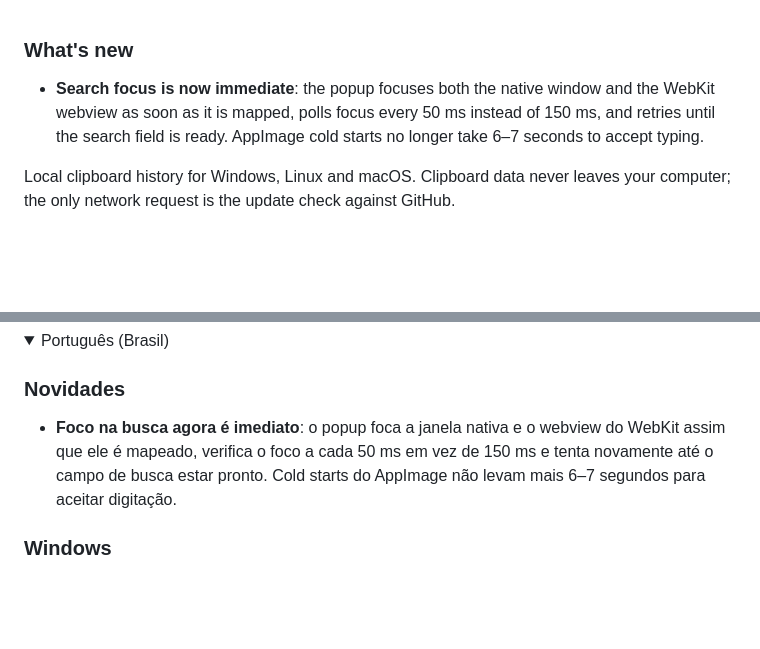
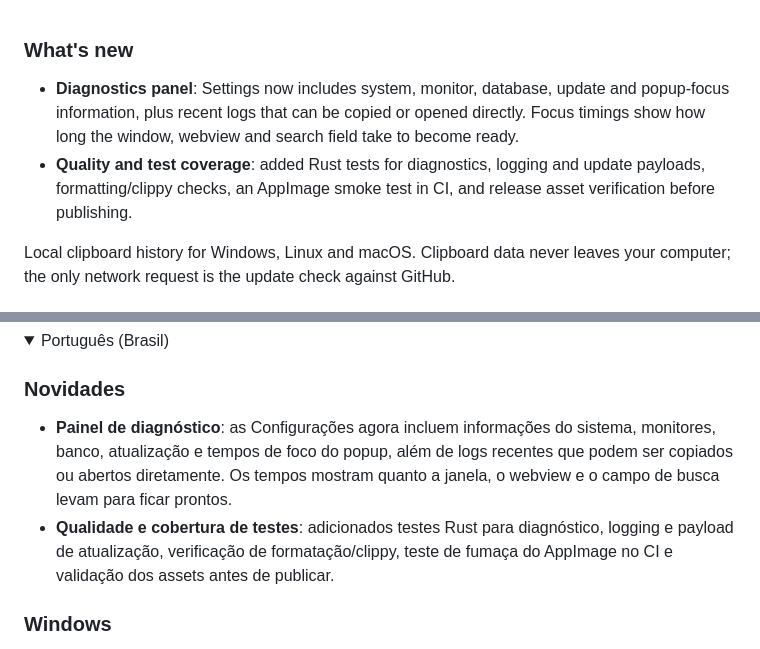
Before and after one commit to luigihenrick/ClipboardHistory, a Markdown page: .github/release-notes.md, 2 parts joined by grey strips. Rendered like a GitHub page; folded sections open; blank space fills up the shorter version.

Commit message:
Release v1.3.0

```diff
--- a/.github/release-notes.md
+++ b/.github/release-notes.md
@@ -1,8 +1,11 @@
 ### What's new
 
-- **Search focus is now immediate**: the popup focuses both the native window and the WebKit
-  webview as soon as it is mapped, polls focus every 50 ms instead of 150 ms, and retries until the
-  search field is ready. AppImage cold starts no longer take 6–7 seconds to accept typing.
+- **Diagnostics panel**: Settings now includes system, monitor, database, update and popup-focus
+  information, plus recent logs that can be copied or opened directly. Focus timings show how long
+  the window, webview and search field take to become ready.
+- **Quality and test coverage**: added Rust tests for diagnostics, logging and update payloads,
+  formatting/clippy checks, an AppImage smoke test in CI, and release asset verification before
+  publishing.
 
 Local clipboard history for Windows, Linux and macOS. Clipboard data never leaves your computer;
 the only network request is the update check against GitHub.
@@ -47,10 +50,13 @@ xattr -dr com.apple.quarantine /Applications/ClipHistory.app
 
 ### Novidades
 
-- **Foco na busca agora é imediato**: o popup foca a janela nativa e o webview do WebKit assim
-  que ele é mapeado, verifica o foco a cada 50 ms em vez de 150 ms e tenta novamente até o campo
-  de busca estar pronto. Cold starts do AppImage não levam mais 6–7 segundos para aceitar
-  digitação.
+- **Painel de diagnóstico**: as Configurações agora incluem informações do sistema, monitores,
+  banco, atualização e tempos de foco do popup, além de logs recentes que podem ser copiados ou
+  abertos diretamente. Os tempos mostram quanto a janela, o webview e o campo de busca levam para
+  ficar prontos.
+- **Qualidade e cobertura de testes**: adicionados testes Rust para diagnóstico, logging e payload
+  de atualização, verificação de formatação/clippy, teste de fumaça do AppImage no CI e validação
+  dos assets antes de publicar.
 
 ### Windows
 
```
Also changed, not shown: README.md (+2 -0 lines), README.pt-BR.md (+2 -0 lines), docs/screenshots/settings-dark.png, 16 other files.
